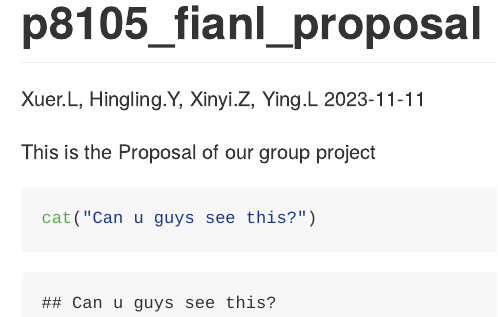
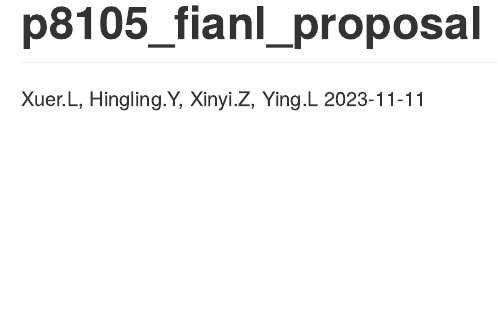
Before and after one commit to HinglingYu/p8105_final, an R Markdown document (Proposal.Rmd): the page in a window 1100 px wide, from its top. Rendered offline with R 4.5, knitr and Pandoc, with nearby package versions.

Commit message:
Update Proposal.Rmd

````diff
--- a/Proposal.Rmd
+++ b/Proposal.Rmd
@@ -4,9 +4,3 @@ author: "Xuer.L, Hingling.Y, Xinyi.Z, Ying.L"
 date: "2023-11-11"
 output: github_document
 ---
-
-This is the Proposal of our group project
-
-```{r}
-cat("Can u guys see this?")
-```
````
